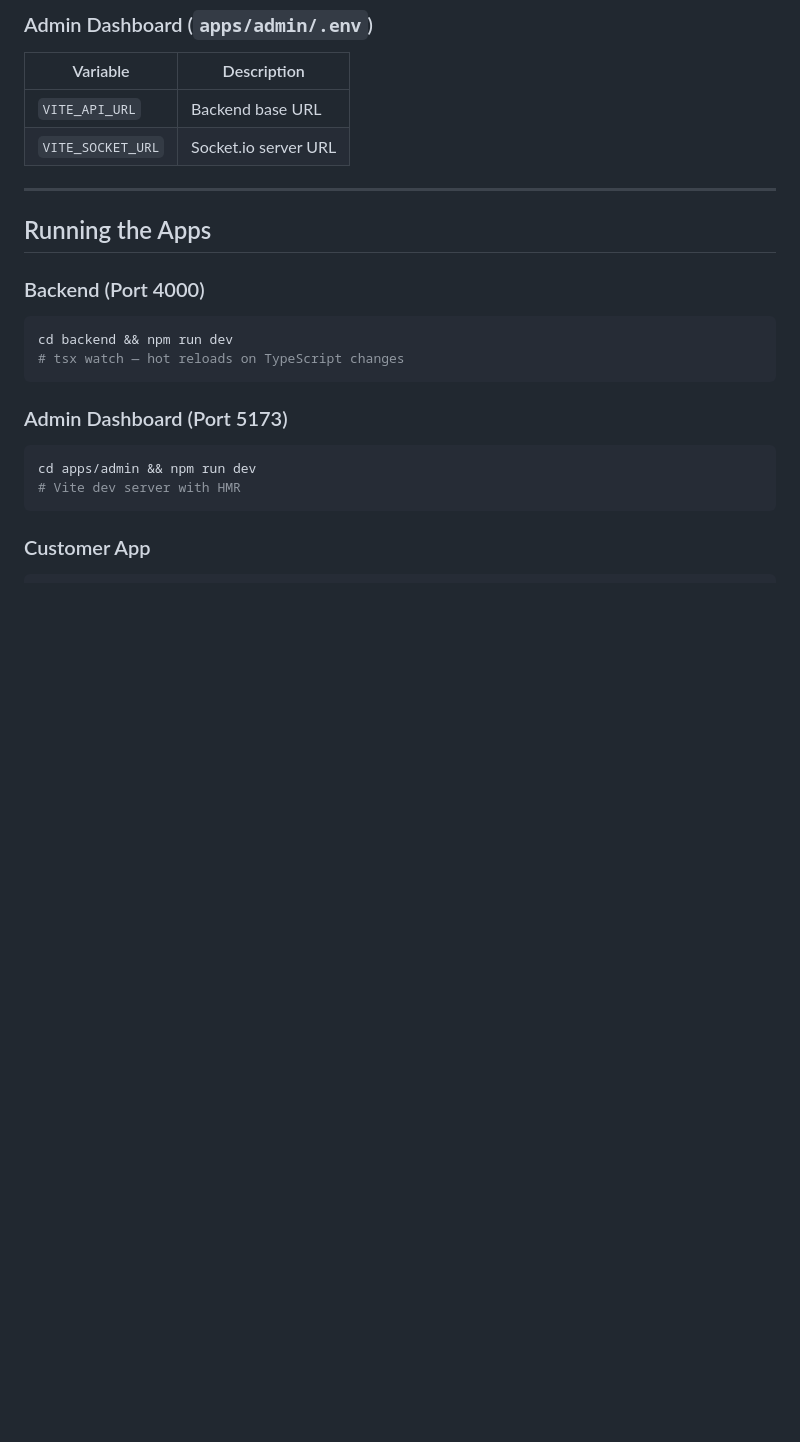
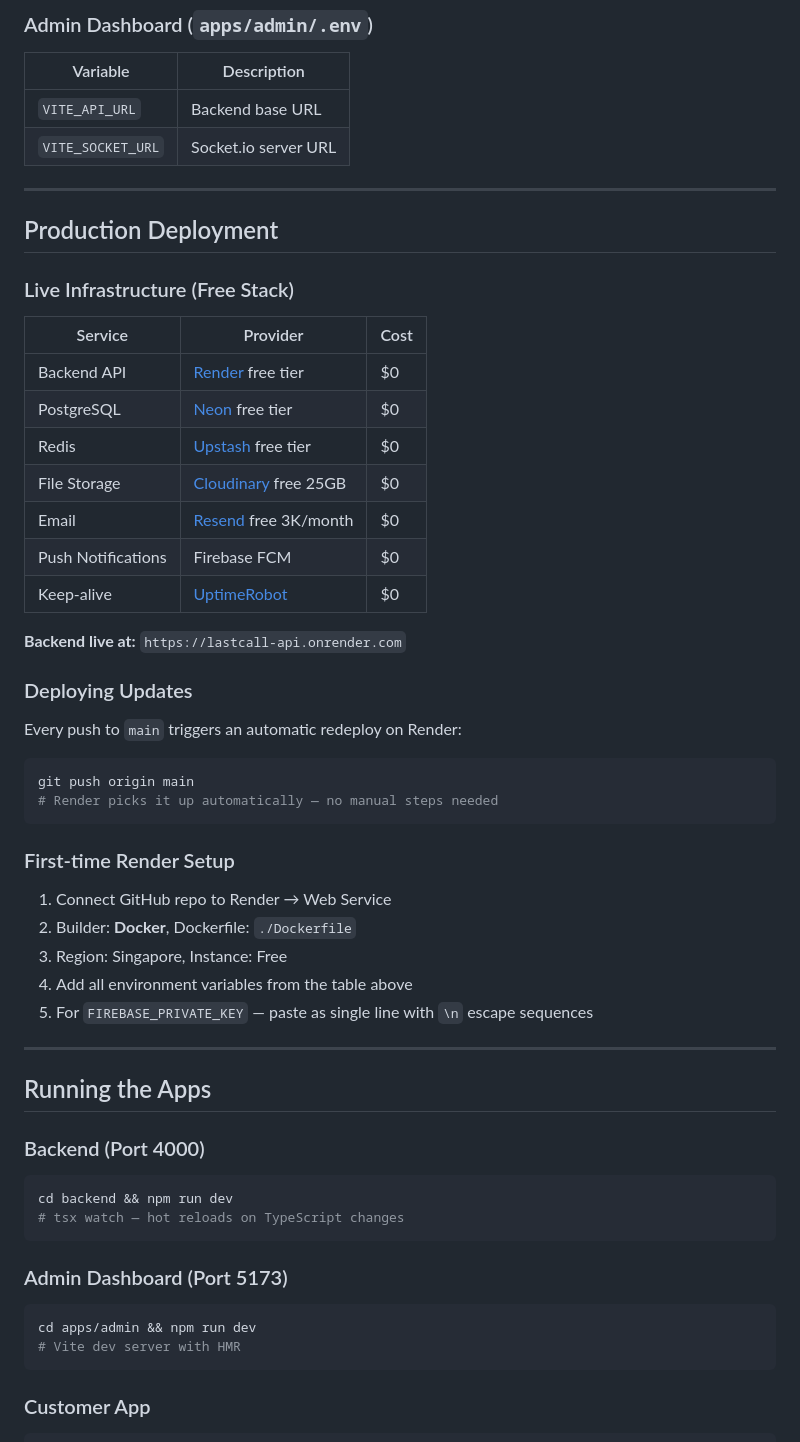
Before and after one commit to Ammarhere/LastCall, a Markdown page: README.md, the part around one of its changes. Drawn GitHub-style; blank space fills up the shorter version.

````diff
--- a/README.md
+++ b/README.md
@@ -596,6 +594,41 @@ Firebase phone auth requires a native development build. For **Expo Go testing**
 |---|---|
 | `VITE_API_URL` | Backend base URL |
 | `VITE_SOCKET_URL` | Socket.io server URL |
+
+---
+
+## Production Deployment
+
+### Live Infrastructure (Free Stack)
+
+| Service | Provider | Cost |
+|---|---|---|
+| Backend API | [Render](https://render.com) free tier | $0 |
+| PostgreSQL | [Neon](https://neon.tech) free tier | $0 |
+| Redis | [Upstash](https://upstash.com) free tier | $0 |
+| File Storage | [Cloudinary](https://cloudinary.com) free 25GB | $0 |
+| Email | [Resend](https://resend.com) free 3K/month | $0 |
+| Push Notifications | Firebase FCM | $0 |
+| Keep-alive | [UptimeRobot](https://uptimerobot.com) | $0 |
+
+**Backend live at:** `https://lastcall-api.onrender.com`
+
+### Deploying Updates
+
+Every push to `main` triggers an automatic redeploy on Render:
+
+```bash
+git push origin main
+# Render picks it up automatically — no manual steps needed
+```
+
+### First-time Render Setup
+
+1. Connect GitHub repo to Render → Web Service
+2. Builder: **Docker**, Dockerfile: `./Dockerfile`
+3. Region: Singapore, Instance: Free
+4. Add all environment variables from the table above
+5. For `FIREBASE_PRIVATE_KEY` — paste as single line with `\n` escape sequences
 
 ---
 
````
Also changed, not shown: other parts of README.md (+11 -13 lines), CLAUDE.md (+51 -7 lines).
